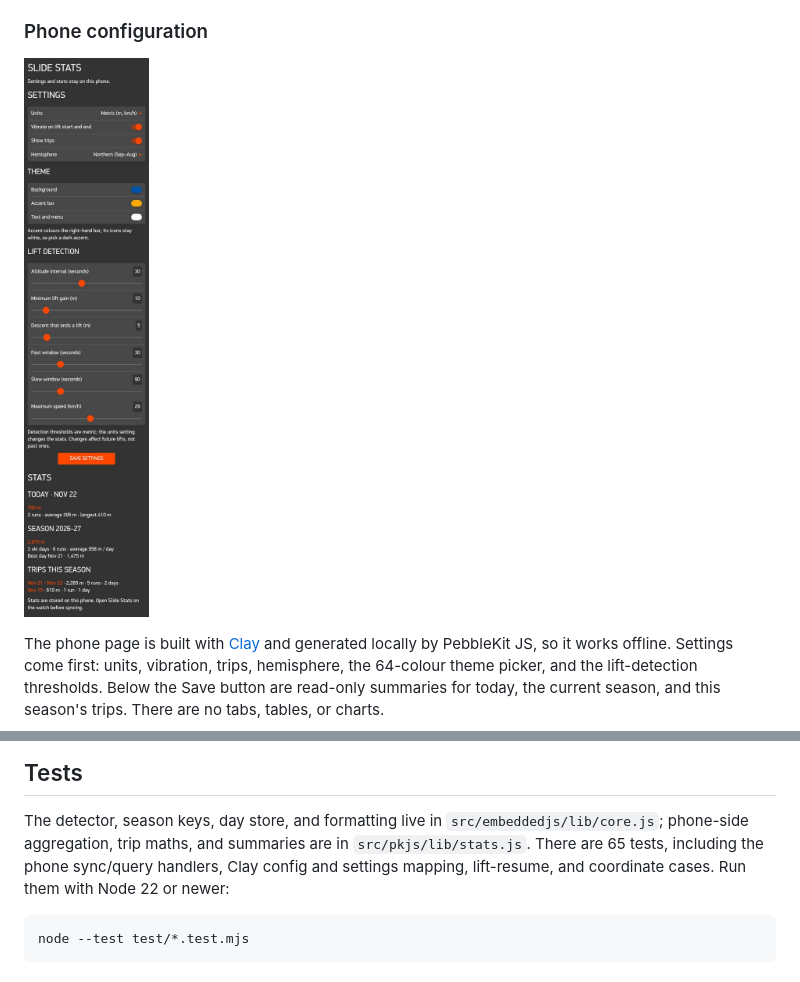
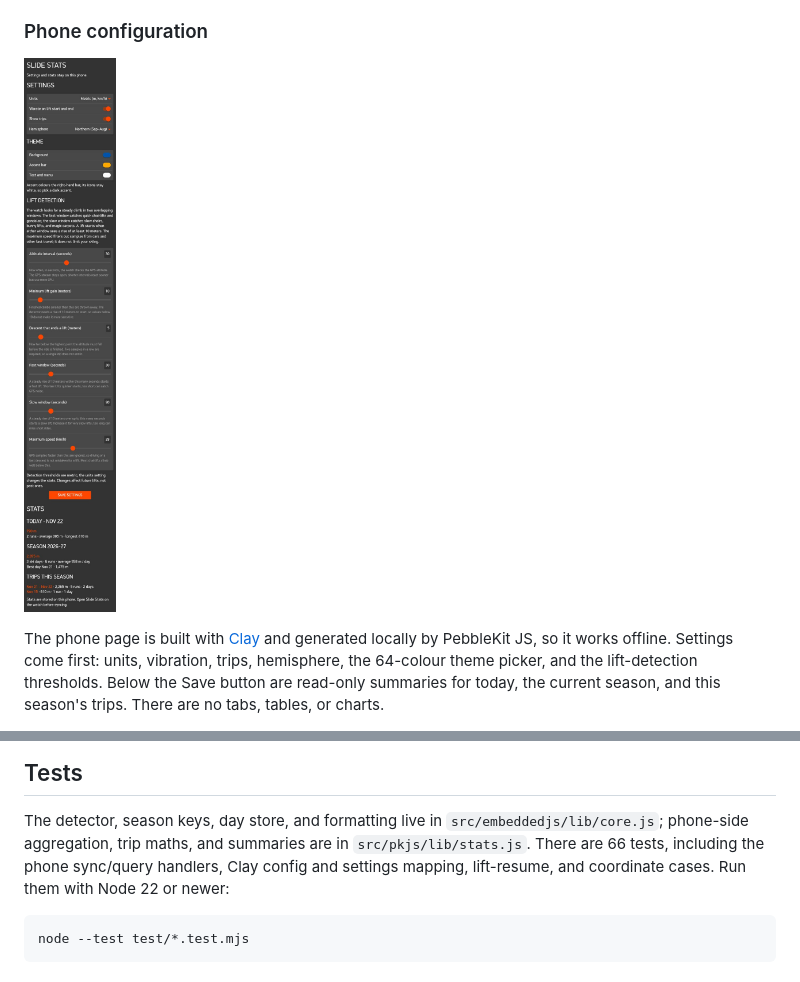
Before and after one commit to jmsunseri/slide-stats, a Markdown page: README.md, 2 parts joined by grey strips. Drawn GitHub-style; pictures changed too: docs/images/config-page.jpg.

````diff
--- a/README.md
+++ b/README.md
@@ -142,7 +142,7 @@ then Select again.
 The detector, season keys, day store, and formatting live in
 `src/embeddedjs/lib/core.js`; phone-side aggregation, trip maths, and summaries are in
 `src/pkjs/lib/stats.js`.
-There are 65 tests, including the phone sync/query handlers, Clay config and settings mapping, lift-resume, and coordinate cases.
+There are 66 tests, including the phone sync/query handlers, Clay config and settings mapping, lift-resume, and coordinate cases.
 Run them with Node 22 or newer:
 
 ```sh
````
Also changed, not shown: docs/design.md (+2 -2 lines), 2 other files.
